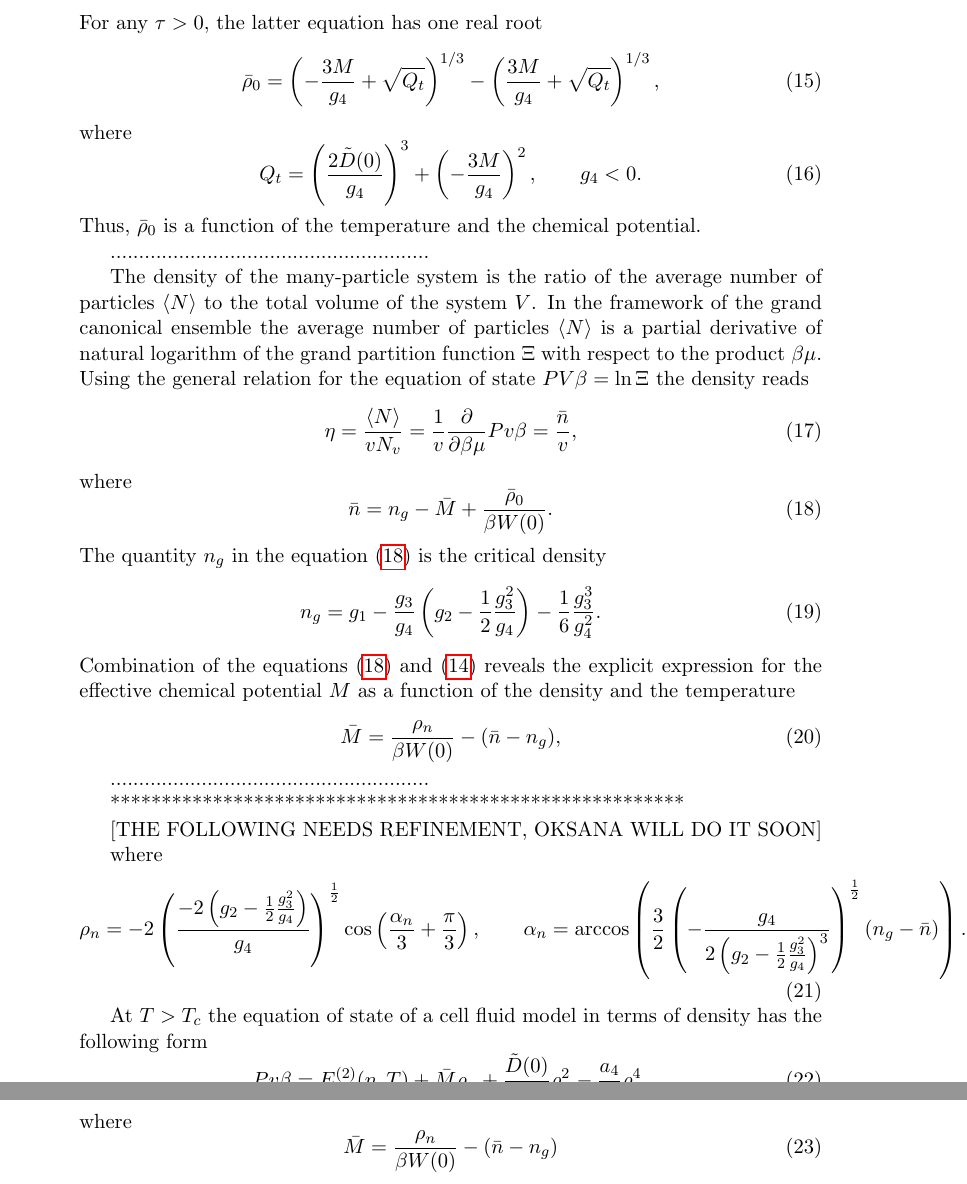
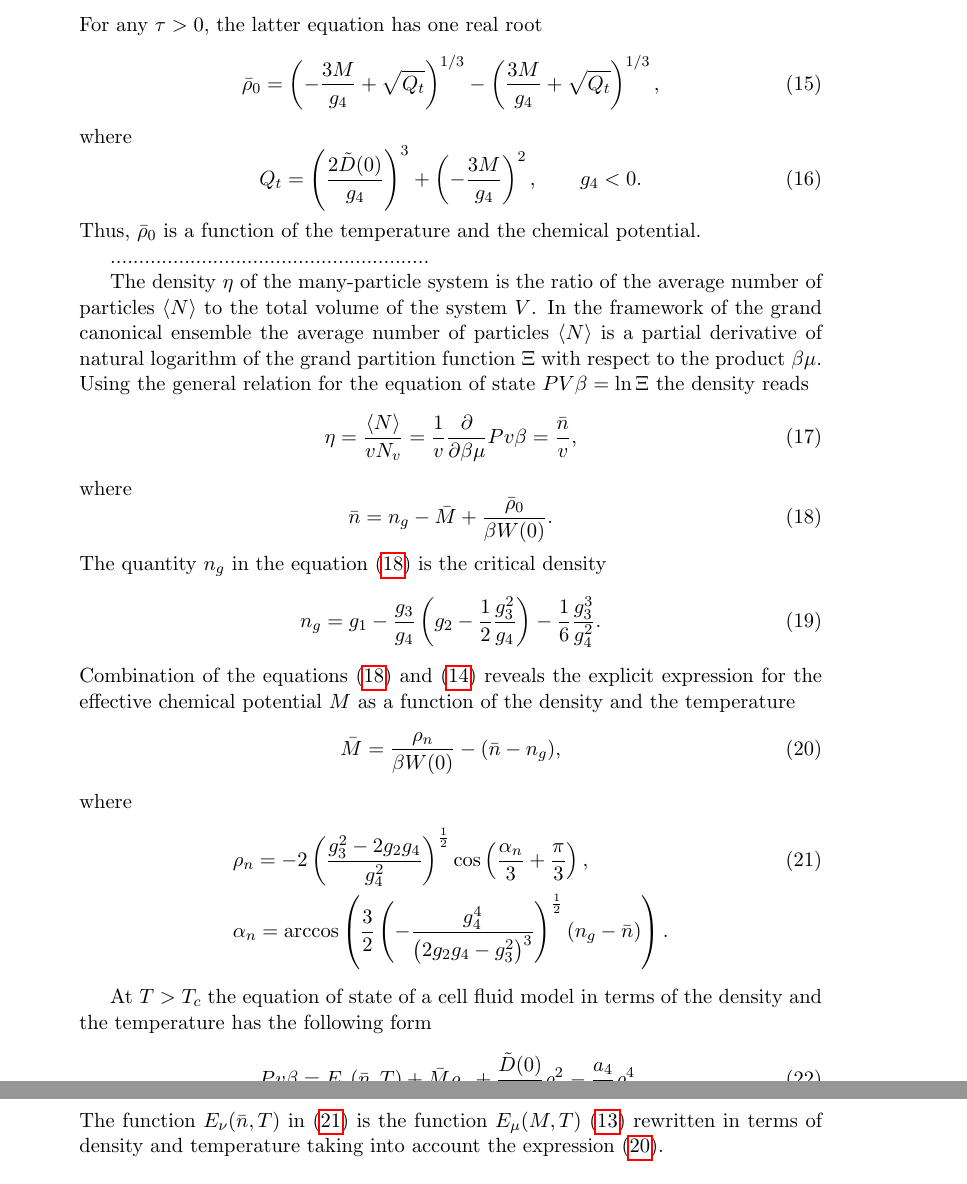
Before and after one commit to romanik-icmp/response-functions-for-morse-fluid, a LaTeX document (main_morse_response_functions.tex): two parts of pages 4 and 5 of 11, joined at a grey line, cut so that both start at the same text. Compiled offline with pdfLaTeX.

Commit message:
made refinement to eos via dens and temp

```diff
--- a/main_morse_response_functions.tex
+++ b/main_morse_response_functions.tex
@@ -150,7 +150,7 @@
 
 	........................................................
 
-	The density of the many-particle system is the ratio of the average number of particles $\left\langle N \right\rangle$  to the total volume of the system $V$.
+	The density $\eta$ of the many-particle system is the ratio of the average number of particles $\left\langle N \right\rangle$  to the total volume of the system $V$.
 	In the framework of the grand canonical ensemble the average number of particles $\left\langle N \right\rangle$ is a partial derivative of natural logarithm of the grand partition function $\Xi$ with respect to the product $\beta \mu$. Using the general relation for the equation of state $PV\beta = \ln \Xi $ the density reads
 	\begin{equation}
 	\eta = \frac{\langle N\rangle}{v N_v} = \frac{1}{v} \frac{\partial}{\partial\beta\mu} Pv\beta = \frac{\bar n}{v},
@@ -167,24 +167,15 @@
 	\begin{equation}\label{eq:M_nT}
 		\bar M = \frac{\rho_{n}}{\beta W(0)} - (\bar n - n_g),
 	\end{equation}
-
-	........................................................
-
-	********************************************************
-
-	[THE FOLLOWING NEEDS REFINEMENT, OKSANA WILL DO IT SOON]
-
 	where
-	\begin{equation} \label{eq:ro_nT}
-		 \rho_{n} = - 2 \left(\frac{-2\left(  g_2 - \frac{1}{2} \frac{g_3^2}{g_4}\right)}{g_4}\right)^{\frac{1}{2}} \cos \left( \frac{\alpha_n}{3} + \frac{\pi}{3} \right), \qquad 	\alpha_n = \arccos \left( \frac{3}{2} \left( - \frac{g_4}{2\left(  g_2 - \frac{1}{2} \frac{g_3^2}{g_4}\right)^3}\right)^{\frac{1}{2}} (n_g - \bar n)\right).
-	\end{equation}
+	\begin{align} \label{eq:ro_nT}
+		 & \rho_{n} = - 2 \left(\frac{g_3^2 - 2g_2 g_4}{g_4^2} \right)^{\frac{1}{2}} \cos \left( \frac{\alpha_n}{3} + \frac{\pi}{3} \right), \\
+		 & \alpha_n = \arccos \left( \frac{3}{2} \left( - \frac{g_4^4}{\left( 2 g_2 g_4 - g_3^2\right)^3}\right)^{\frac{1}{2}} (n_g - \bar n)\right). \nonumber
+	\end{align}
 
 
-	At $T>T_c$ the equation of state of a cell fluid model in terms of density has the following form
+	At $T>T_c$ the equation of state of a cell fluid model in terms of the density and the temperature has the following form
 	\begin{equation}\label{eq:eosNT}
-	Pv\beta = E_\mu^{(2)}(n,T) + \bar M \rho_{n} + \frac{\tilde D(0)}{2} \rho_{n}^2 - \frac{a_4}{24} \rho_{n}^4,
+	Pv\beta = E_\eta (\bar n,T) + \bar M \rho_{n} + \frac{\tilde D(0)}{2} \rho_{n}^2 - \frac{a_4}{24} \rho_{n}^4,
 	\end{equation}
-	where
-	\begin{equation}\label{3d30}
-	\bar M = \frac{\rho_{n}}{\beta W(0)} - (\bar n - n_g)
-	\end{equation}
+ The function $E_\nu (\bar n, T)$ in \eqref{eq:ro_nT} is the function $E_\mu (M,T)$ \eqref{eq:E_mu} rewritten in terms of density and temperature taking into account the expression \eqref{eq:M_nT}.
```
Also changed, not shown: main_morse_response_functions.tex (15 more changed lines).
